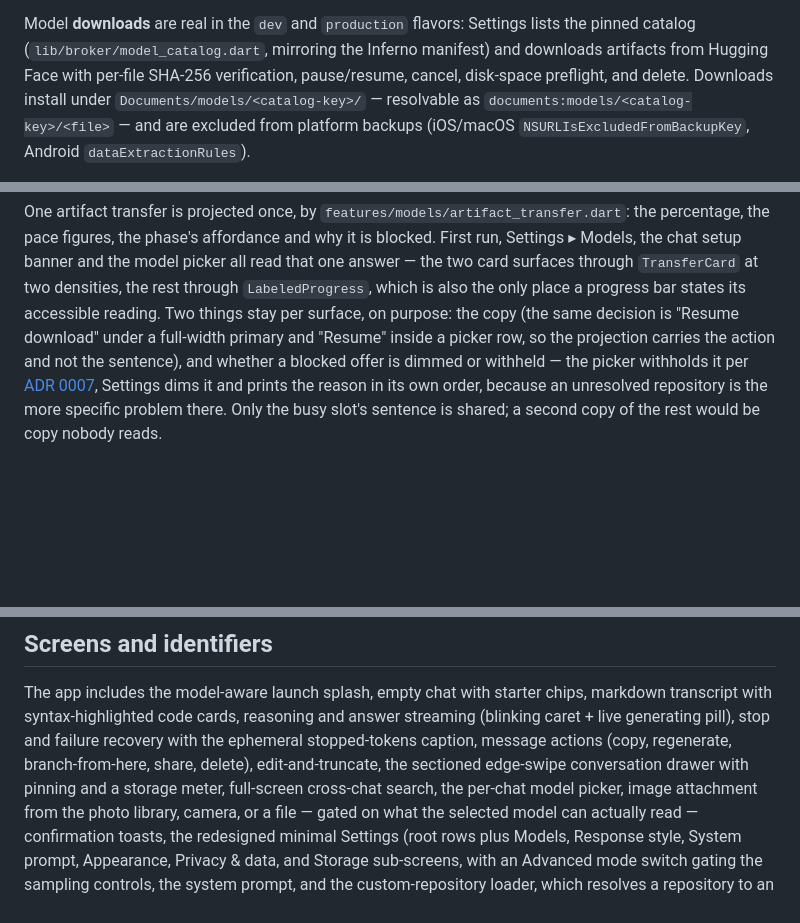
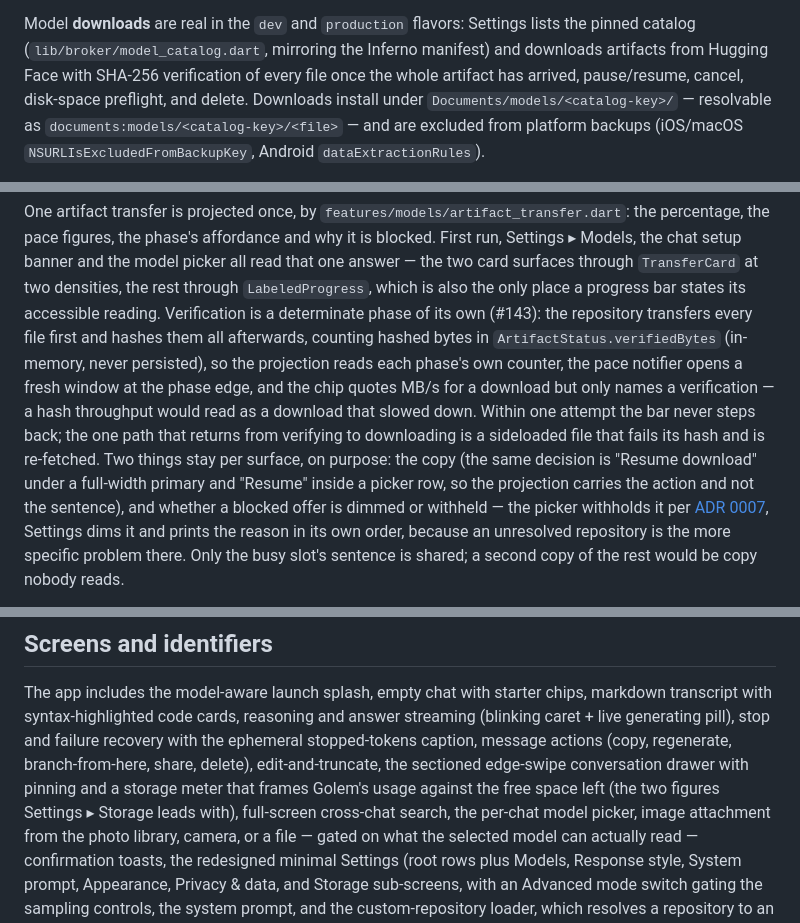
Before and after one commit to golem-app/golem, a Markdown page: app/README.md, 3 parts joined by grey strips. GitHub-like rendering; blank space fills up the shorter version.

Commit message:
docs: record the determinate verification, the drawer meter's frame, and the peek
The transfer-projection paragraph says how verification became a phase of its
own and names the one path that still steps back; the feature list frames the
drawer meter against free space; the identifier list gains reasoning-peek.

```diff
--- a/app/README.md
+++ b/app/README.md
@@ -97,8 +97,8 @@ production ignores both defines.
 Model **downloads** are real in the `dev` and `production` flavors:
 Settings lists the pinned catalog (`lib/broker/model_catalog.dart`,
 mirroring the Inferno manifest) and downloads artifacts from Hugging Face
-with per-file SHA-256 verification, pause/resume, cancel, disk-space
-preflight, and delete. Downloads install under
+with SHA-256 verification of every file once the whole artifact has arrived,
+pause/resume, cancel, disk-space preflight, and delete. Downloads install under
 `Documents/models/<catalog-key>/` — resolvable as
 `documents:models/<catalog-key>/<file>` — and are excluded from platform
 backups (iOS/macOS `NSURLIsExcludedFromBackupKey`, Android
@@ -220,11 +220,20 @@ the phase's affordance and why it is blocked. First run, Settings ▸ Models,
 the chat setup banner and the model picker all read that one answer — the two
 card surfaces through `TransferCard` at two densities, the rest through
 `LabeledProgress`, which is also the only place a progress bar states its
-accessible reading. Two things stay per surface, on purpose: the copy (the
-same decision is "Resume download" under a full-width primary and "Resume"
-inside a picker row, so the projection carries the action and not the
-sentence), and whether a blocked offer is dimmed or withheld — the picker
-withholds it per [ADR 0007](../docs/decisions/0007-supported-device-policy.md),
+accessible reading. Verification is a determinate phase of its own (#143):
+the repository transfers every file first and hashes them all afterwards,
+counting hashed bytes in `ArtifactStatus.verifiedBytes` (in-memory, never
+persisted), so the projection reads each phase's own counter, the pace
+notifier opens a fresh window at the phase edge, and the chip quotes MB/s for
+a download but only names a verification — a hash throughput would read as a
+download that slowed down. Within one attempt the bar never steps back; the
+one path that returns from verifying to downloading is a sideloaded file that
+fails its hash and is re-fetched. Two things stay per surface, on purpose:
+the copy (the same decision is "Resume download" under a full-width primary
+and "Resume" inside a picker row, so the projection carries the action and
+not the sentence), and whether a blocked offer is dimmed or withheld — the
+picker withholds it per
+[ADR 0007](../docs/decisions/0007-supported-device-policy.md),
 Settings dims it and prints the reason in its own order, because an unresolved
 repository is the more specific problem there. Only the busy slot's sentence
 is shared; a second copy of the rest would be copy nobody reads.
@@ -274,7 +283,9 @@ markdown transcript with syntax-highlighted code cards, reasoning and answer
 streaming (blinking caret + live generating pill), stop and failure recovery
 with the ephemeral stopped-tokens caption, message actions (copy, regenerate,
 branch-from-here, share, delete), edit-and-truncate, the sectioned edge-swipe
-conversation drawer with pinning and a storage meter, full-screen cross-chat
+conversation drawer with pinning and a storage meter that frames Golem's
+usage against the free space left (the two figures Settings ▸ Storage leads
+with), full-screen cross-chat
 search, the per-chat model picker, image attachment from the photo library,
 camera, or a file — gated on what the selected model can actually read —
 confirmation toasts, the redesigned minimal Settings (root rows plus Models,
```
Also changed, not shown: other parts of app/README.md (+3 -1 lines).
